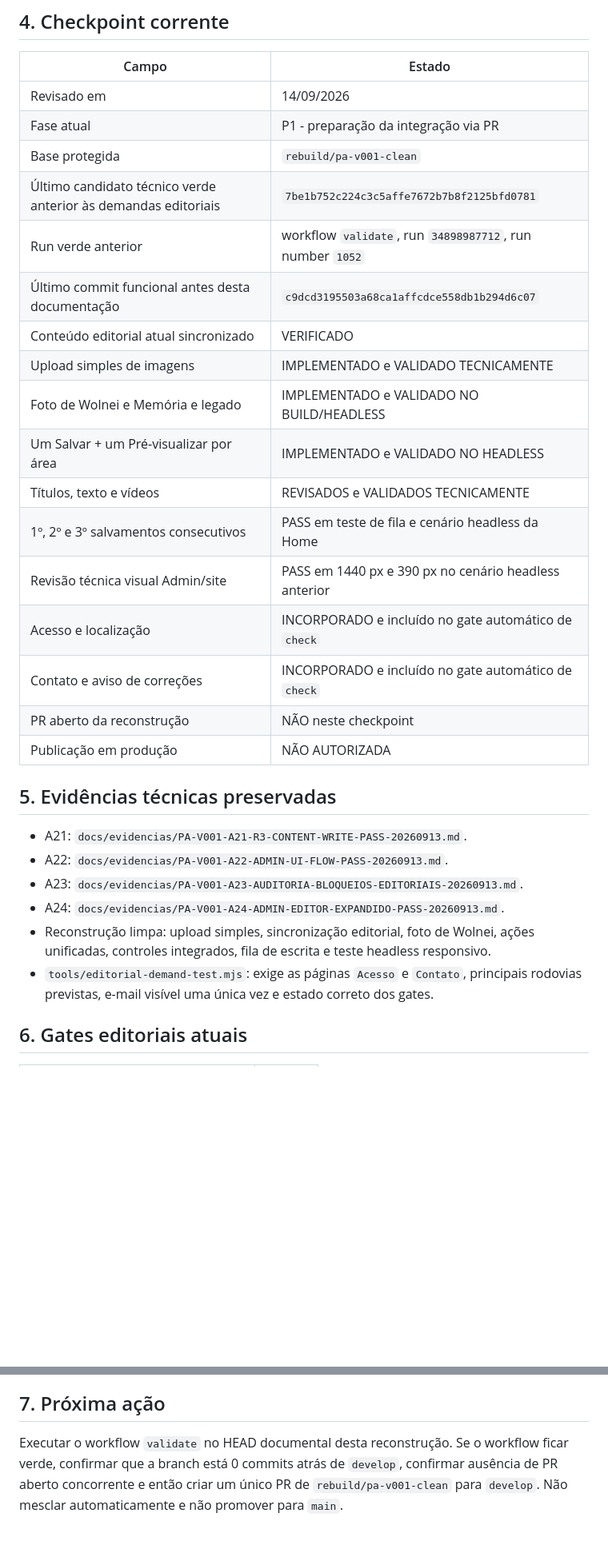
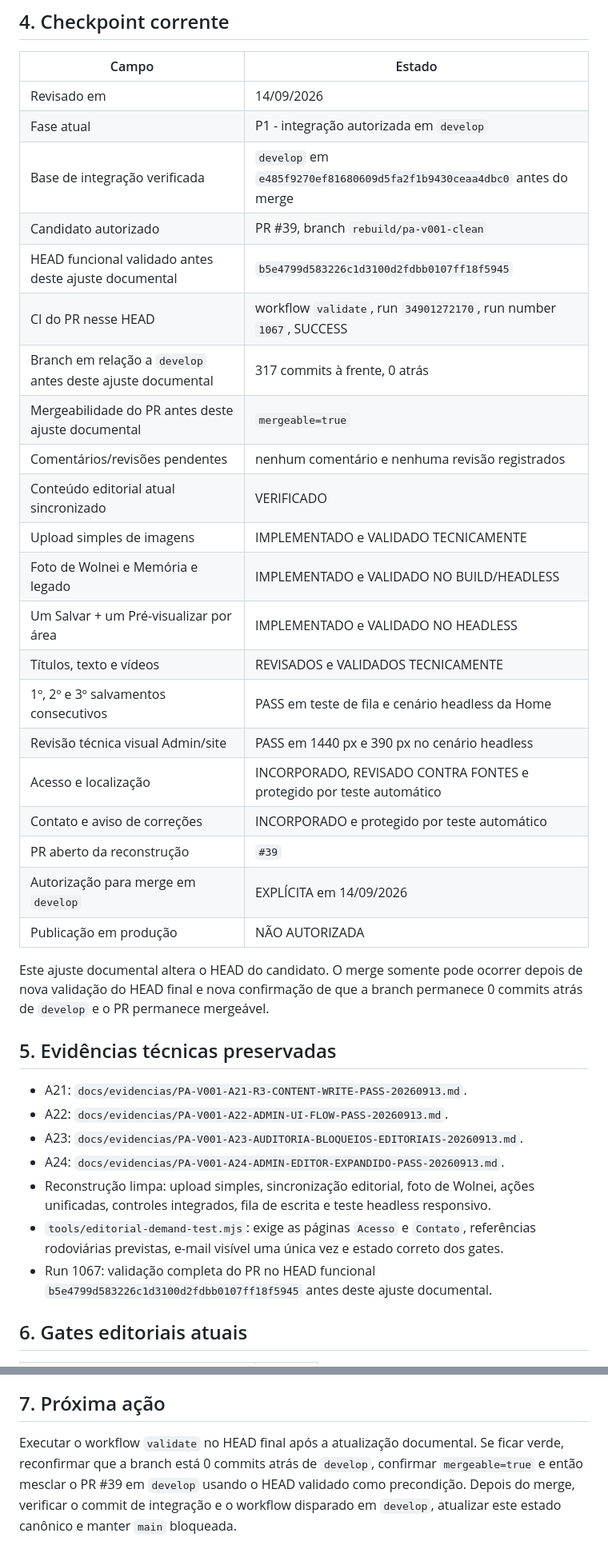
Before and after one commit to Seshomaru1984/pa-safra-compensacao-ambiental-social, a Markdown page: docs/02-IDENTIDADE-E-ESTADO-DO-PROJETO.md, 2 parts joined by grey strips. Shown at 80% size. Rendered like a GitHub page; blank space fills up the shorter version.

Commit message:
docs(rebuild): atualizar checkpoint para merge autorizado

```diff
--- a/docs/02-IDENTIDADE-E-ESTADO-DO-PROJETO.md
+++ b/docs/02-IDENTIDADE-E-ESTADO-DO-PROJETO.md
@@ -57,22 +59,28 @@ O gate `dados_contato_confirmados` passou para `true`. Isso não autoriza produ
 | Campo | Estado |
 |---|---|
 | Revisado em | 14/09/2026 |
-| Fase atual | P1 - preparação da integração via PR |
-| Base protegida | `rebuild/pa-v001-clean` |
-| Último candidato técnico verde anterior às demandas editoriais | `7be1b752c224c3c5affe7672b7b8f2125bfd0781` |
-| Run verde anterior | workflow `validate`, run `34898987712`, run number `1052` |
-| Último commit funcional antes desta documentação | `c9dcd3195503a68ca1affcdce558db1b294d6c07` |
+| Fase atual | P1 - integração autorizada em `develop` |
+| Base de integração verificada | `develop` em `e485f9270ef81680609d5fa2f1b9430ceaa4dbc0` antes do merge |
+| Candidato autorizado | PR #39, branch `rebuild/pa-v001-clean` |
+| HEAD funcional validado antes deste ajuste documental | `b5e4799d583226c1d3100d2fdbb0107ff18f5945` |
+| CI do PR nesse HEAD | workflow `validate`, run `34901272170`, run number `1067`, SUCCESS |
+| Branch em relação a `develop` antes deste ajuste documental | 317 commits à frente, 0 atrás |
+| Mergeabilidade do PR antes deste ajuste documental | `mergeable=true` |
+| Comentários/revisões pendentes | nenhum comentário e nenhuma revisão registrados |
 | Conteúdo editorial atual sincronizado | VERIFICADO |
 | Upload simples de imagens | IMPLEMENTADO e VALIDADO TECNICAMENTE |
 | Foto de Wolnei e Memória e legado | IMPLEMENTADO e VALIDADO NO BUILD/HEADLESS |
 | Um Salvar + um Pré-visualizar por área | IMPLEMENTADO e VALIDADO NO HEADLESS |
 | Títulos, texto e vídeos | REVISADOS e VALIDADOS TECNICAMENTE |
 | 1º, 2º e 3º salvamentos consecutivos | PASS em teste de fila e cenário headless da Home |
-| Revisão técnica visual Admin/site | PASS em 1440 px e 390 px no cenário headless anterior |
-| Acesso e localização | INCORPORADO e incluído no gate automático de `check` |
-| Contato e aviso de correções | INCORPORADO e incluído no gate automático de `check` |
-| PR aberto da reconstrução | NÃO neste checkpoint |
+| Revisão técnica visual Admin/site | PASS em 1440 px e 390 px no cenário headless |
+| Acesso e localização | INCORPORADO, REVISADO CONTRA FONTES e protegido por teste automático |
+| Contato e aviso de correções | INCORPORADO e protegido por teste automático |
+| PR aberto da reconstrução | `#39` |
+| Autorização para merge em `develop` | EXPLÍCITA em 14/09/2026 |
 | Publicação em produção | NÃO AUTORIZADA |
+
+Este ajuste documental altera o HEAD do candidato. O merge somente pode ocorrer depois de nova validação do HEAD final e nova confirmação de que a branch permanece 0 commits atrás de `develop` e o PR permanece mergeável.
 
 ## 5. Evidências técnicas preservadas
 
@@ -81,7 +89,8 @@ O gate `dados_contato_confirmados` passou para `true`. Isso não autoriza produ
 - A23: `docs/evidencias/PA-V001-A23-AUDITORIA-BLOQUEIOS-EDITORIAIS-20260913.md`.
 - A24: `docs/evidencias/PA-V001-A24-ADMIN-EDITOR-EXPANDIDO-PASS-20260913.md`.
 - Reconstrução limpa: upload simples, sincronização editorial, foto de Wolnei, ações unificadas, controles integrados, fila de escrita e teste headless responsivo.
-- `tools/editorial-demand-test.mjs`: exige as páginas `Acesso` e `Contato`, principais rodovias previstas, e-mail visível uma única vez e estado correto dos gates.
+- `tools/editorial-demand-test.mjs`: exige as páginas `Acesso` e `Contato`, referências rodoviárias previstas, e-mail visível uma única vez e estado correto dos gates.
+- Run 1067: validação completa do PR no HEAD funcional `b5e4799d583226c1d3100d2fdbb0107ff18f5945` antes deste ajuste documental.
 
 ## 6. Gates editoriais atuais
 
@@ -98,4 +107,4 @@ Produção deve permanecer bloqueada enquanto qualquer gate obrigatório restant
 
 ## 7. Próxima ação
 
-Executar o workflow `validate` no HEAD documental desta reconstrução. Se o workflow ficar verde, confirmar que a branch está 0 commits atrás de `develop`, confirmar ausência de PR aberto concorrente e então criar um único PR de `rebuild/pa-v001-clean` para `develop`. Não mesclar automaticamente e não promover para `main`.
+Executar o workflow `validate` no HEAD final após a atualização documental. Se ficar verde, reconfirmar que a branch está 0 commits atrás de `develop`, confirmar `mergeable=true` e então mesclar o PR #39 em `develop` usando o HEAD validado como precondição. Depois do merge, verificar o commit de integração e o workflow disparado em `develop`, atualizar este estado canônico e manter `main` bloqueada.
```
Also changed, not shown: other parts of docs/02-IDENTIDADE-E-ESTADO-DO-PROJETO.md (+10 -8 lines).
